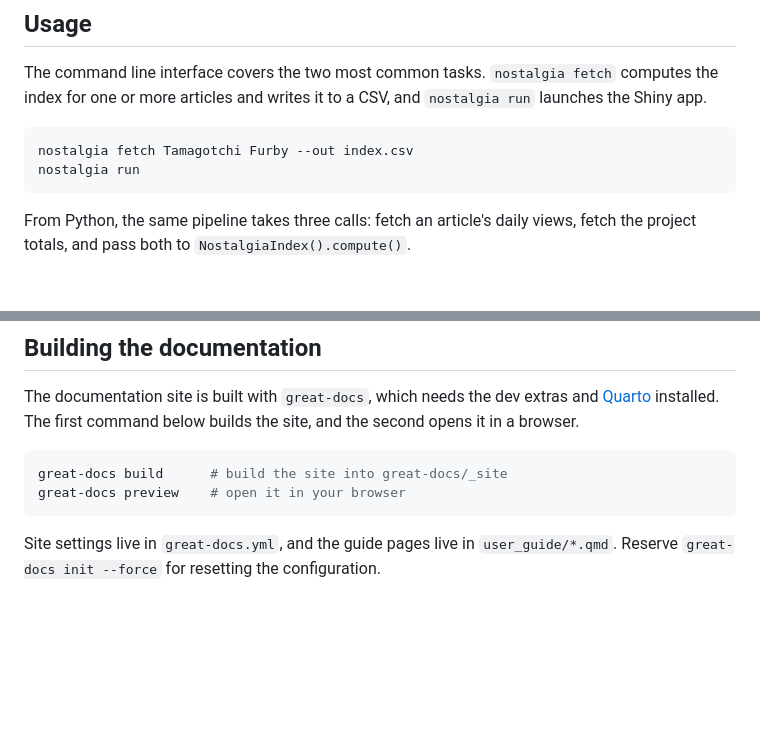
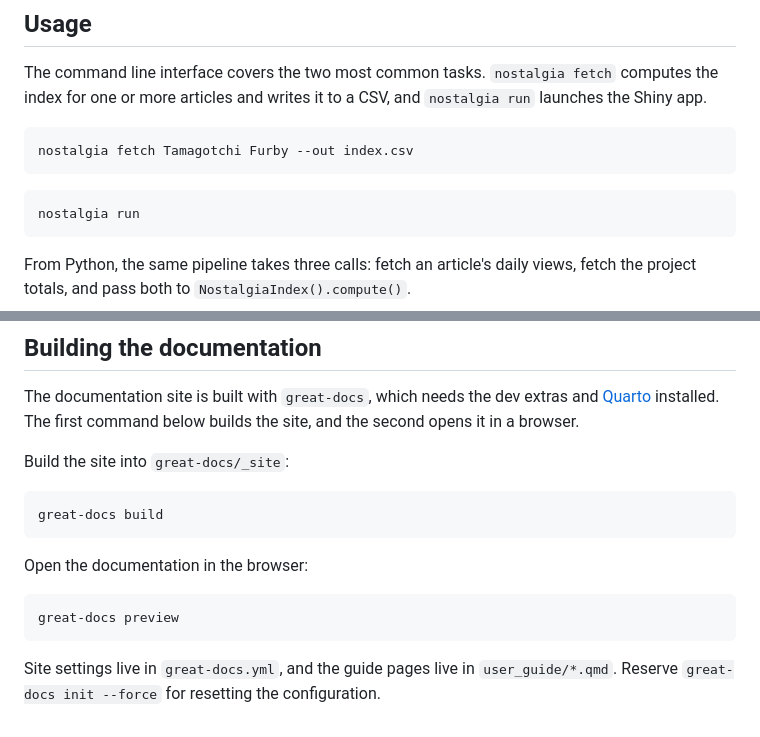
Before and after one commit to mjfrigaard/nostalgia_index, a Markdown page: README.md, 2 parts joined by grey strips. GitHub-like rendering; blank space fills up the shorter version.

````diff
--- a/README.md
+++ b/README.md
@@ -21,6 +21,9 @@ The command line interface covers the two most common tasks. `nostalgia fetch` c
 
 ```bash
 nostalgia fetch Tamagotchi Furby --out index.csv
+```
+
+```bash
 nostalgia run
 ```
 
@@ -54,9 +57,16 @@ The topic dropdown starts with 92 articles in 8 categories. Michael Jordan and N
 
 The documentation site is built with `great-docs`, which needs the dev extras and [Quarto](https://quarto.org/docs/get-started/) installed. The first command below builds the site, and the second opens it in a browser.
 
+Build the site into `great-docs/_site`:
+
 ```bash
-great-docs build      # build the site into great-docs/_site
-great-docs preview    # open it in your browser
+great-docs build
+```
+
+Open the documentation in the browser:
+
+```bash
+great-docs preview
 ```
 
 Site settings live in `great-docs.yml`, and the guide pages live in `user_guide/*.qmd`. Reserve `great-docs init --force` for resetting the configuration.
````
